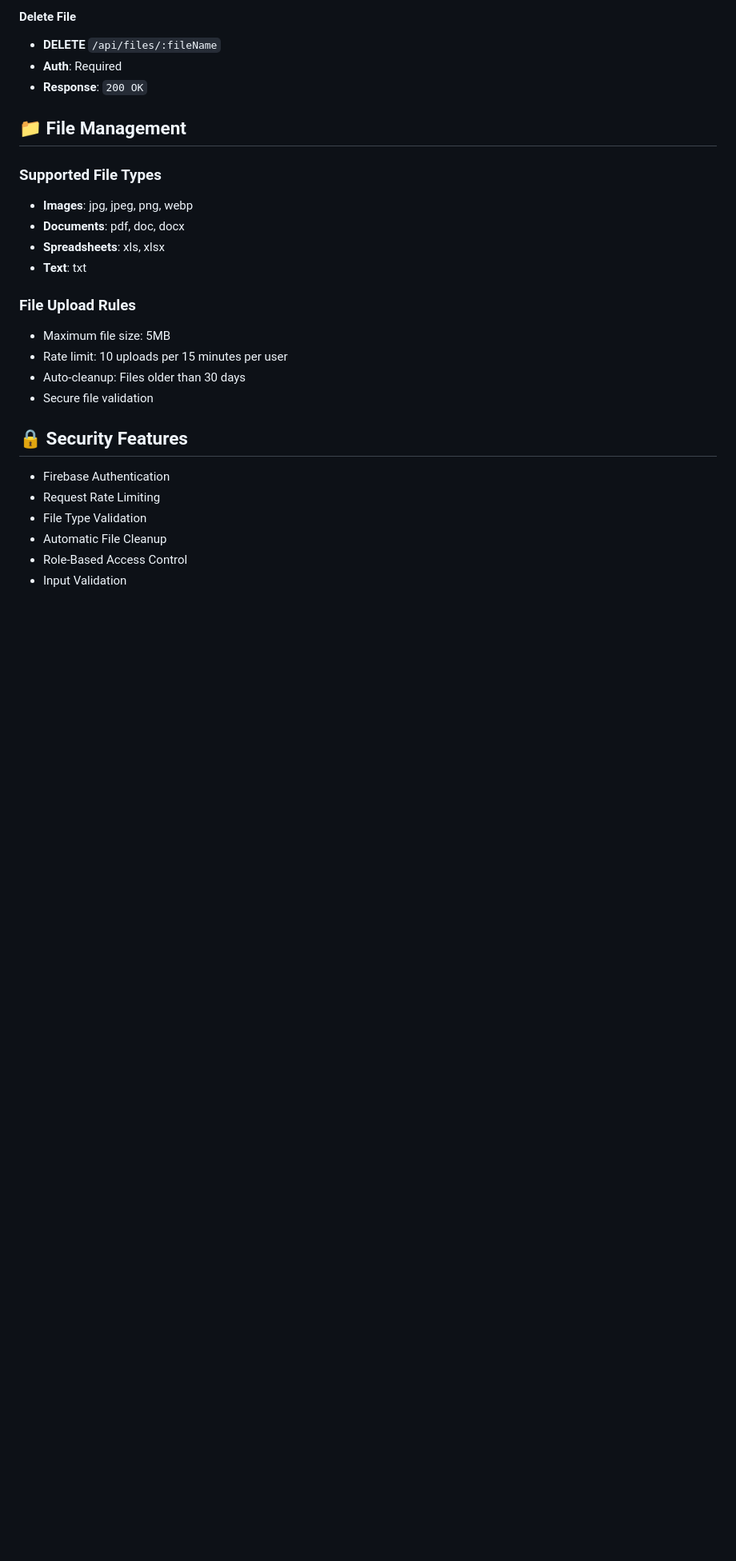
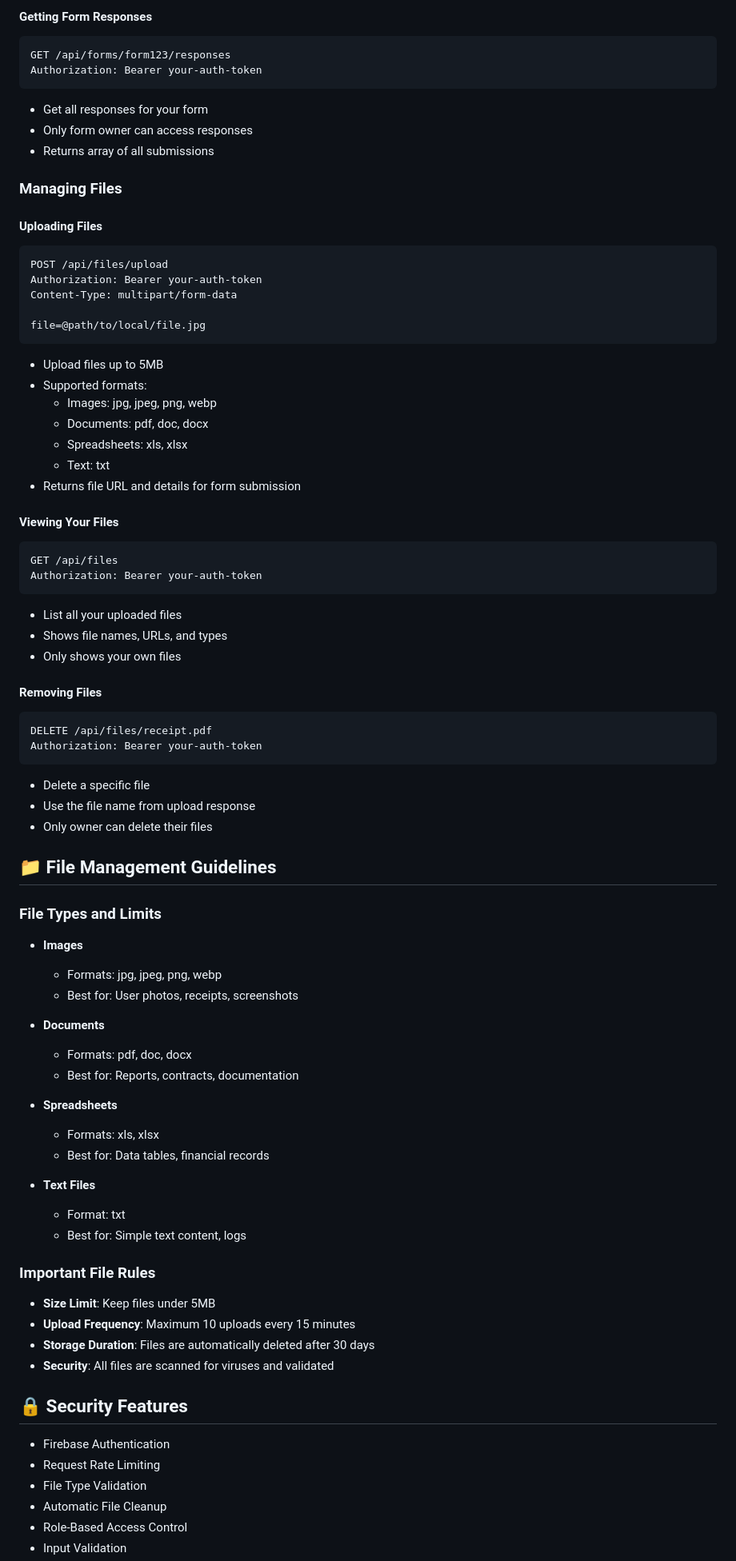
Before and after one commit to ceotind/sharp-form-backend, a Markdown page: README.md, the part around the change printed below. Shown: that part at 80% size. Rendered like a GitHub page; blank space fills up the shorter version.

````diff
--- a/README.md
+++ b/README.md
@@ -214,22 +248,73 @@ npm test
 
-#### Delete File
-- **DELETE** `/api/files/:fileName`
-- **Auth**: Required
-- **Response**: `200 OK`
+#### Getting Form Responses
+```http
+GET /api/forms/form123/responses
+Authorization: Bearer your-auth-token
+```
+- Get all responses for your form
+- Only form owner can access responses
+- Returns array of all submissions
 
-## 📁 File Management
+### Managing Files
 
-### Supported File Types
-- **Images**: jpg, jpeg, png, webp
-- **Documents**: pdf, doc, docx
-- **Spreadsheets**: xls, xlsx
-- **Text**: txt
+#### Uploading Files
+```http
+POST /api/files/upload
+Authorization: Bearer your-auth-token
+Content-Type: multipart/form-data
 
-### File Upload Rules
-- Maximum file size: 5MB
-- Rate limit: 10 uploads per 15 minutes per user
-- Auto-cleanup: Files older than 30 days
-- Secure file validation
+file=@path/to/local/file.jpg
+```
+- Upload files up to 5MB
+- Supported formats:
+  - Images: jpg, jpeg, png, webp
+  - Documents: pdf, doc, docx
+  - Spreadsheets: xls, xlsx
+  - Text: txt
+- Returns file URL and details for form submission
+
+#### Viewing Your Files
+```http
+GET /api/files
+Authorization: Bearer your-auth-token
+```
+- List all your uploaded files
+- Shows file names, URLs, and types
+- Only shows your own files
+
+#### Removing Files
+```http
+DELETE /api/files/receipt.pdf
+Authorization: Bearer your-auth-token
+```
+- Delete a specific file
+- Use the file name from upload response
+- Only owner can delete their files
+
+## 📁 File Management Guidelines
+
+### File Types and Limits
+- **Images**
+  - Formats: jpg, jpeg, png, webp
+  - Best for: User photos, receipts, screenshots
+
+- **Documents**
+  - Formats: pdf, doc, docx
+  - Best for: Reports, contracts, documentation
+
+- **Spreadsheets**
+  - Formats: xls, xlsx
+  - Best for: Data tables, financial records
+
+- **Text Files**
+  - Format: txt
+  - Best for: Simple text content, logs
+
+### Important File Rules
+- **Size Limit**: Keep files under 5MB
+- **Upload Frequency**: Maximum 10 uploads every 15 minutes
+- **Storage Duration**: Files are automatically deleted after 30 days
+- **Security**: All files are scanned for viruses and validated
 
 ## 🔒 Security Features
 
````
Also changed, not shown: other parts of README.md (+146 -112 lines).
